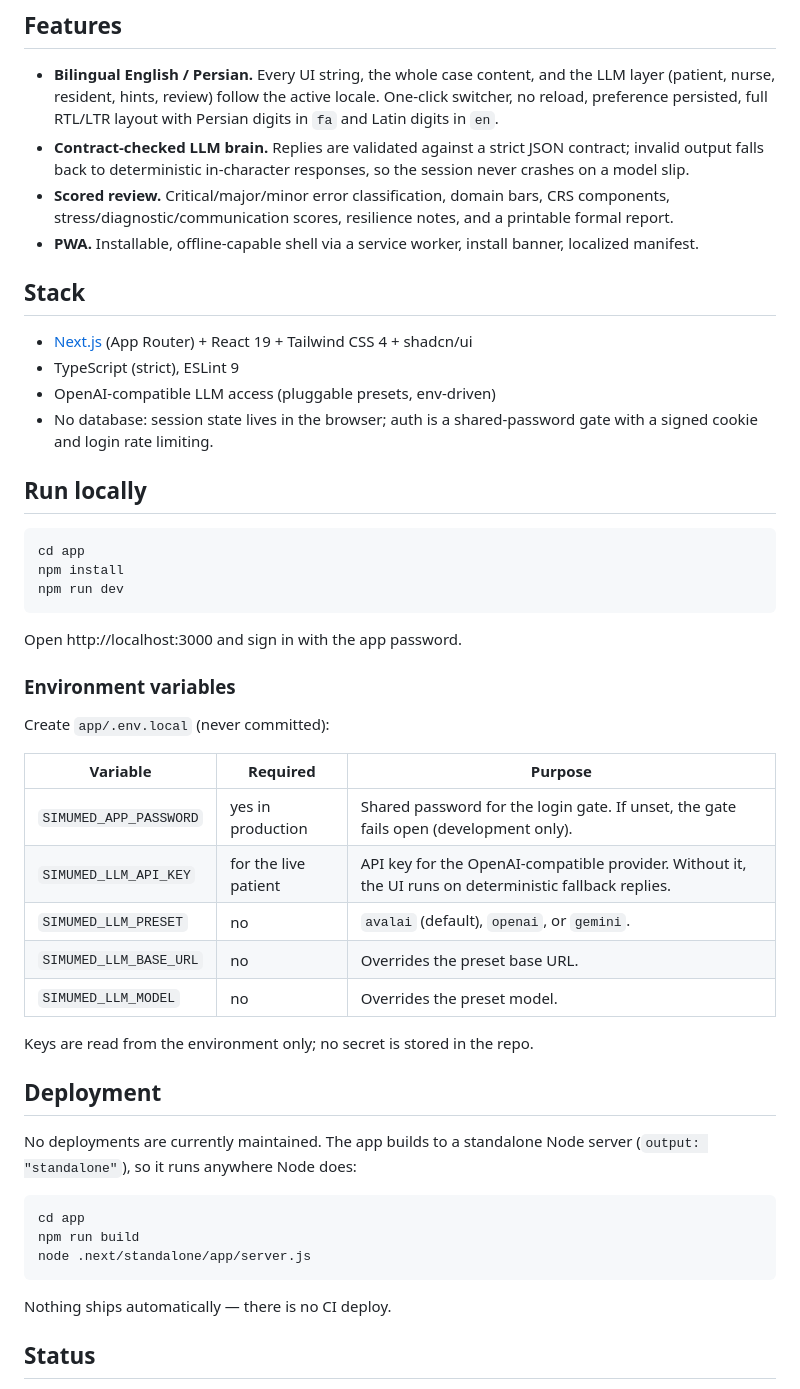
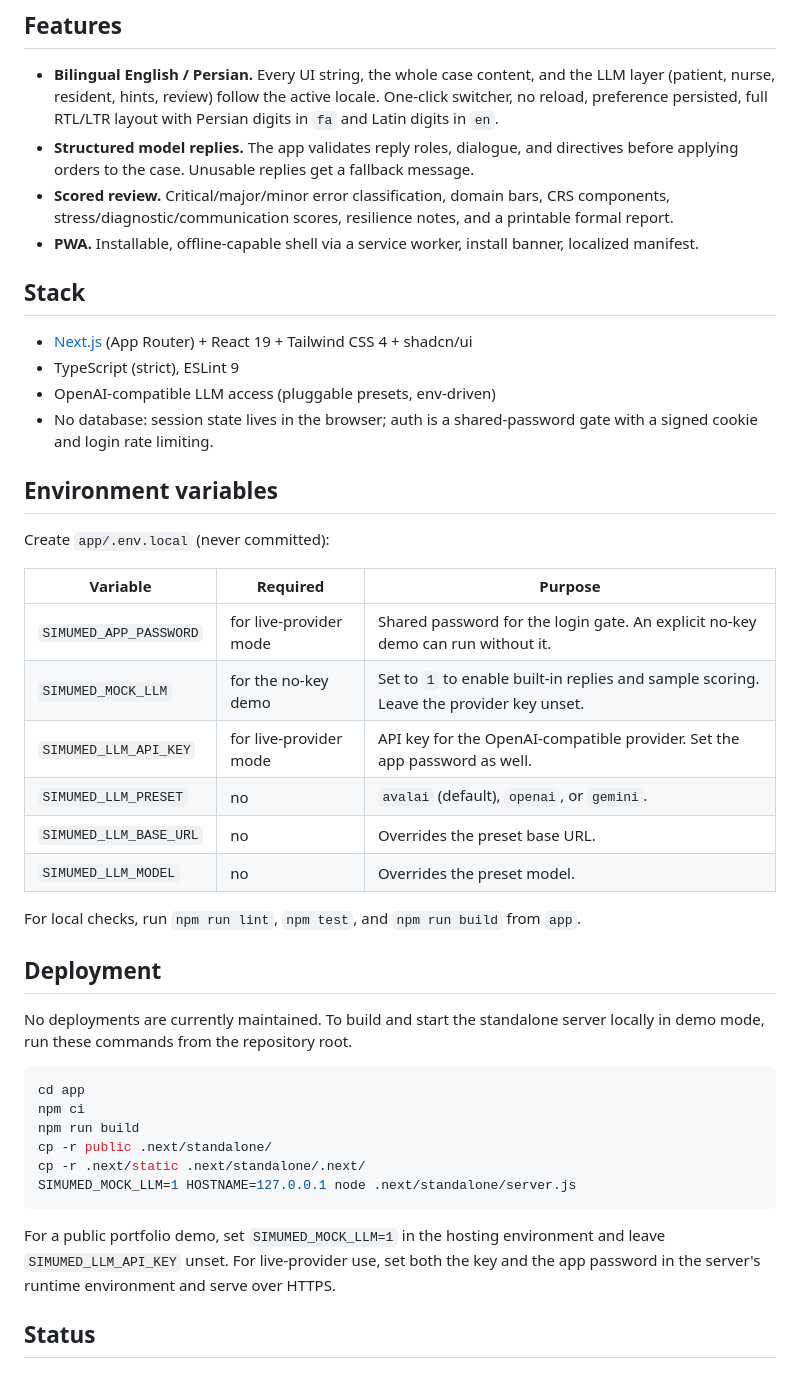
Before and after one commit to Hesamation/simumed, a Markdown page: README.md, the part around one of its changes. Rendered like a GitHub page.

````diff
--- a/README.md
+++ b/README.md
@@ -31,9 +55,9 @@ grounded. The case spec lives in `app/lib/simumed/CASE.md` (Persian) and
   the LLM layer (patient, nurse, resident, hints, review) follow the active
   locale. One-click switcher, no reload, preference persisted, full RTL/LTR
   layout with Persian digits in `fa` and Latin digits in `en`.
-- **Contract-checked LLM brain.** Replies are validated against a strict JSON
-  contract; invalid output falls back to deterministic in-character responses,
-  so the session never crashes on a model slip.
+- **Structured model replies.** The app validates reply roles, dialogue, and
+  directives before applying orders to the case. Unusable replies get a
+  fallback message.
 - **Scored review.** Critical/major/minor error classification, domain bars,
   CRS components, stress/diagnostic/communication scores, resilience notes, and
   a printable formal report.
@@ -49,42 +73,39 @@ grounded. The case spec lives in `app/lib/simumed/CASE.md` (Persian) and
 - No database: session state lives in the browser; auth is a shared-password
   gate with a signed cookie and login rate limiting.
 
-## Run locally
-
-```bash
-cd app
-npm install
-npm run dev
-```
-
-Open http://localhost:3000 and sign in with the app password.
-
-### Environment variables
+## Environment variables
 
 Create `app/.env.local` (never committed):
 
 | Variable | Required | Purpose |
 | --- | --- | --- |
-| `SIMUMED_APP_PASSWORD` | yes in production | Shared password for the login gate. If unset, the gate fails open (development only). |
-| `SIMUMED_LLM_API_KEY` | for the live patient | API key for the OpenAI-compatible provider. Without it, the UI runs on deterministic fallback replies. |
+| `SIMUMED_APP_PASSWORD` | for live-provider mode | Shared password for the login gate. An explicit no-key demo can run without it. |
+| `SIMUMED_MOCK_LLM` | for the no-key demo | Set to `1` to enable built-in replies and sample scoring. Leave the provider key unset. |
+| `SIMUMED_LLM_API_KEY` | for live-provider mode | API key for the OpenAI-compatible provider. Set the app password as well. |
 | `SIMUMED_LLM_PRESET` | no | `avalai` (default), `openai`, or `gemini`. |
 | `SIMUMED_LLM_BASE_URL` | no | Overrides the preset base URL. |
 | `SIMUMED_LLM_MODEL` | no | Overrides the preset model. |
 
-Keys are read from the environment only; no secret is stored in the repo.
+For local checks, run `npm run lint`, `npm test`, and `npm run build` from
+`app`.
 
 ## Deployment
 
-No deployments are currently maintained. The app builds to a standalone Node
-server (`output: "standalone"`), so it runs anywhere Node does:
+No deployments are currently maintained. To build and start the standalone
+server locally in demo mode, run these commands from the repository root.
 
 ```bash
 cd app
+npm ci
 npm run build
-node .next/standalone/app/server.js
+cp -r public .next/standalone/
+cp -r .next/static .next/standalone/.next/
+SIMUMED_MOCK_LLM=1 HOSTNAME=127.0.0.1 node .next/standalone/server.js
 ```
 
-Nothing ships automatically — there is no CI deploy.
+For a public portfolio demo, set `SIMUMED_MOCK_LLM=1` in the hosting environment
+and leave `SIMUMED_LLM_API_KEY` unset. For live-provider use, set both the key and
+the app password in the server's runtime environment and serve over HTTPS.
 
 ## Status
 
````
Also changed, not shown: other parts of README.md (+35 -16 lines), demo-fa.png (added), 6 other files.
